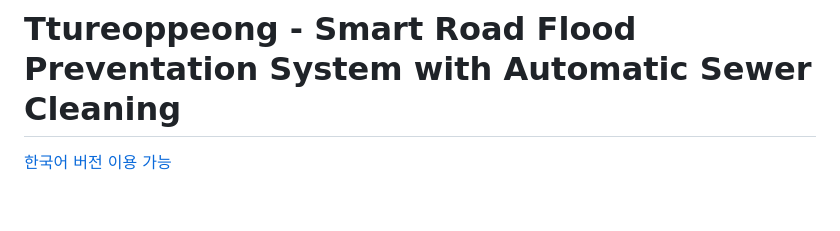
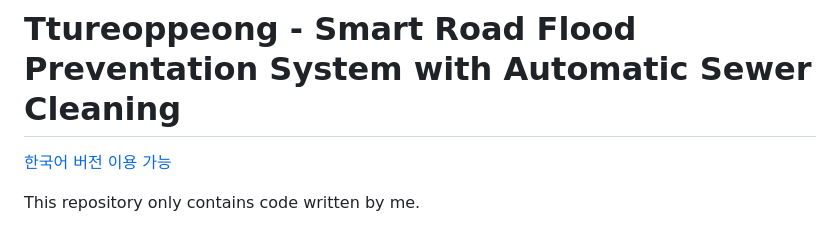
Before and after one commit to hellojsna/Make-a-Thon-2025-Ttureoppeong, a Markdown page: README.en.md, the part around the change printed below. GitHub-like rendering; blank space fills up the shorter version.

```diff
--- a/README.en.md
+++ b/README.en.md
@@ -1,6 +1,8 @@
 # Ttureoppeong - Smart Road Flood Preventation System with Automatic Sewer Cleaning
 
 [한국어 버전 이용 가능](./README.md)
+
+This repository only contains code written by me.
 
 ![Photo of a device we built for a demonstration. On the left side of the photo is a device for cleaning sewers, and on the right is a sensor that can measure the water level in the sewer.](README-images/FullView.jpg)
 
```
Also changed, not shown: other parts of README.en.md (+1 -1 lines), README.md (+2 -0 lines), README-images/IdeaBoard.en.jpg (added), README-images/IdeaBoard.jpg.
